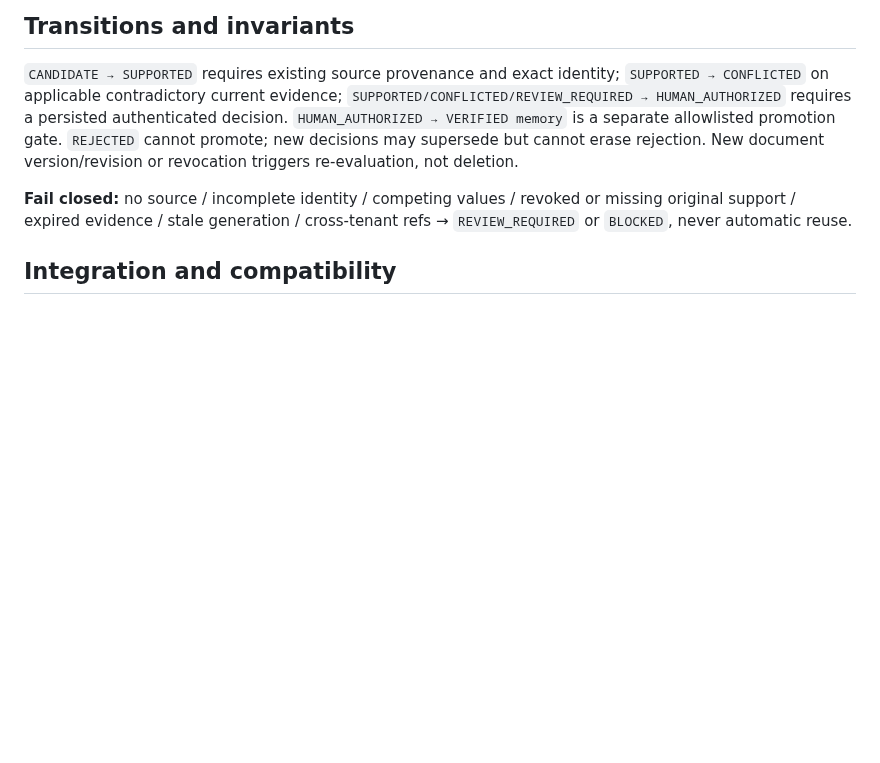
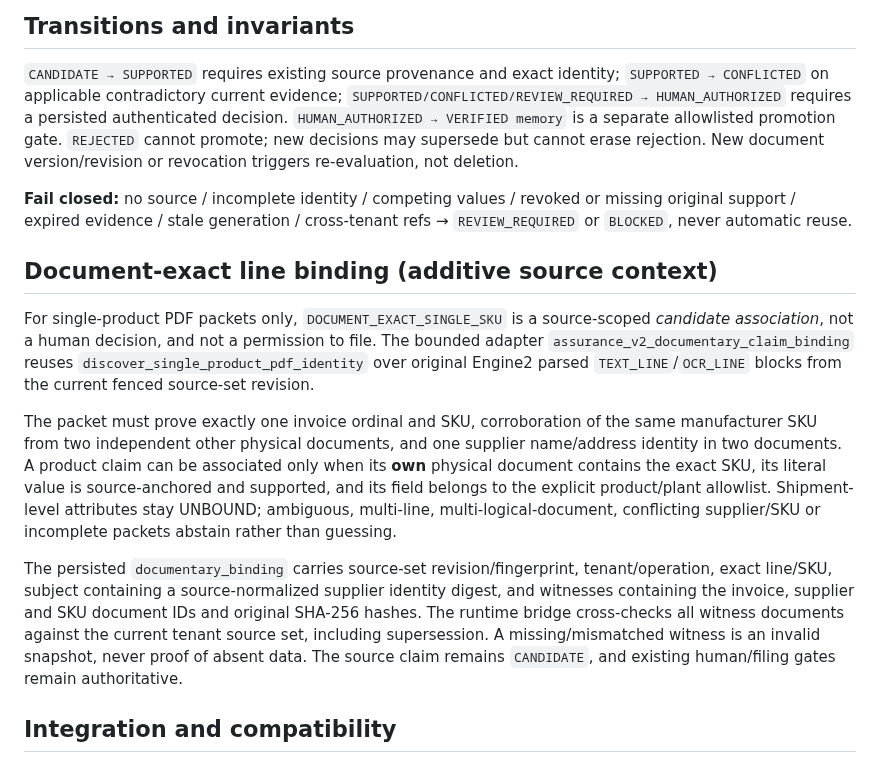
Before and after one commit to Jose34345/litoral_trace, a Markdown page: docs/us-lacey/ASSURANCE_V2_CONTRACT.md, the part around the change. Drawn GitHub-style; blank space fills up the shorter version.

Commit message:
Document fail-closed exact supplier SKU line proof and candidate-only semantics

```diff
--- a/docs/us-lacey/ASSURANCE_V2_CONTRACT.md
+++ b/docs/us-lacey/ASSURANCE_V2_CONTRACT.md
@@ -77,6 +77,32 @@ Snapshot is a **read model**, not canonical publication. It is CURRENT only when
 
 **Fail closed:** no source / incomplete identity / competing values / revoked or missing original support / expired evidence / stale generation / cross-tenant refs → `REVIEW_REQUIRED` or `BLOCKED`, never automatic reuse.
 
+## Document-exact line binding (additive source context)
+
+For single-product PDF packets only, `DOCUMENT_EXACT_SINGLE_SKU` is a
+source-scoped *candidate association*, not a human decision, and not a
+permission to file. The bounded adapter `assurance_v2_documentary_claim_binding`
+reuses `discover_single_product_pdf_identity` over original Engine2 parsed
+`TEXT_LINE`/`OCR_LINE` blocks from the current fenced source-set revision.
+
+The packet must prove exactly one invoice ordinal and SKU, corroboration of
+the same manufacturer SKU from two independent other physical documents, and
+one supplier name/address identity in two documents. A product claim can be
+associated only when its **own** physical document contains the exact SKU,
+its literal value is source-anchored and supported, and its field belongs to
+the explicit product/plant allowlist. Shipment-level attributes stay UNBOUND;
+ambiguous, multi-line, multi-logical-document, conflicting supplier/SKU or
+incomplete packets abstain rather than guessing.
+
+The persisted `documentary_binding` carries source-set revision/fingerprint,
+tenant/operation, exact line/SKU, subject containing a source-normalized supplier
+identity digest, and witnesses containing the invoice, supplier and SKU
+document IDs and original SHA-256 hashes. The runtime bridge cross-checks
+all witness documents against the current tenant source set, including
+supersession. A missing/mismatched witness is an invalid snapshot, never
+proof of absent data. The source claim remains `CANDIDATE`, and existing
+human/filing gates remain authoritative.
+
 ## Integration and compatibility
 
 The runtime bridge consumes the persisted `assurance.claim.snapshot.v1` candidate
```
